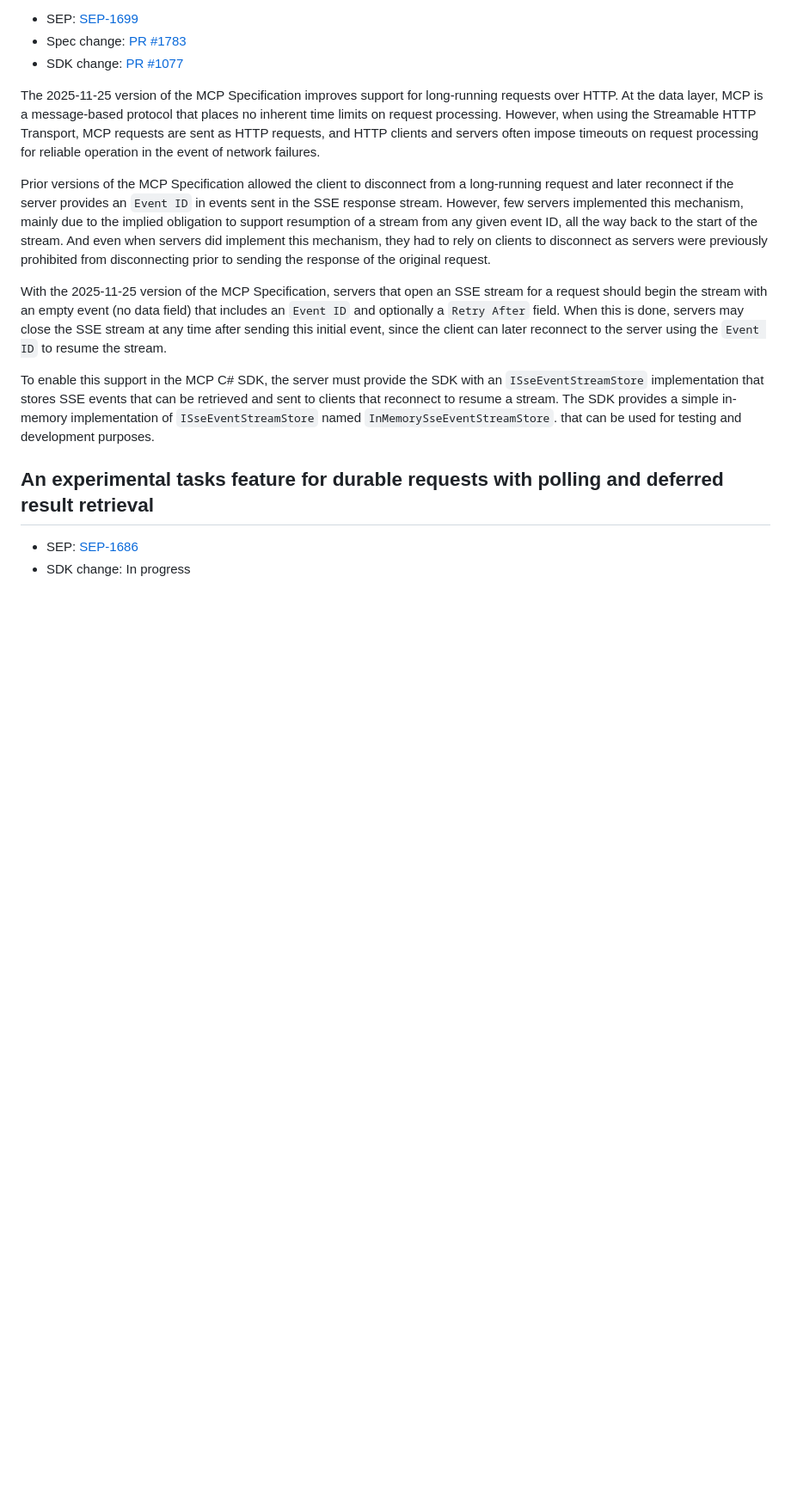
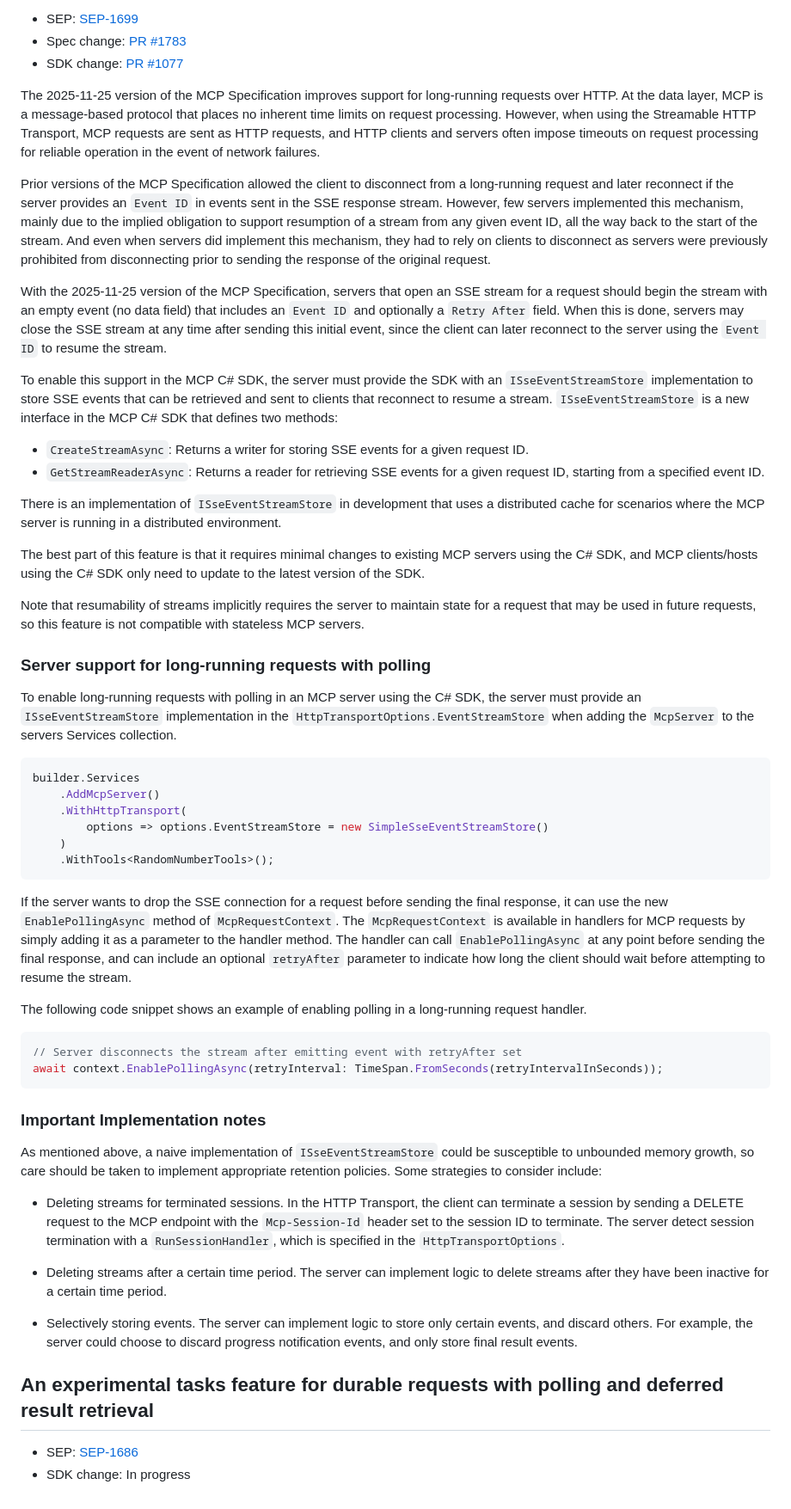
Before and after one commit to mikekistler/mcp-whats-new, a Markdown page: README.md, the part around one of its changes. Shown at 86% size. Rendered like a GitHub page; blank space fills up the shorter version.

Commit message:
Finish writeup for stream resumability

````diff
--- a/README.md
+++ b/README.md
@@ -716,9 +718,67 @@ a `Retry After` field. When this is done, servers may close the SSE stream at an
 since the client can later reconnect to the server using the `Event ID` to resume the stream.
 
 To enable this support in the MCP C# SDK, the server must provide the SDK with an `ISseEventStreamStore` implementation
-that stores SSE events that can be retrieved and sent to clients that reconnect to resume a stream.
-The SDK provides a simple in-memory implementation of `ISseEventStreamStore` named `InMemorySseEventStreamStore`.
-that can be used for testing and development purposes.
+to store SSE events that can be retrieved and sent to clients that reconnect to resume a stream.
+`ISseEventStreamStore` is a new interface in the MCP C# SDK that defines two methods:
+
+- `CreateStreamAsync`: Returns a writer for storing SSE events for a given request ID.
+- `GetStreamReaderAsync`: Returns a reader for retrieving SSE events for a given request ID,
+  starting from a specified event ID.
+
+There is an implementation of `ISseEventStreamStore` in development that uses a distributed cache for
+scenarios where the MCP server is running in a distributed environment.
+
+The best part of this feature is that it requires minimal changes to existing MCP servers using the C# SDK,
+and MCP clients/hosts using the C# SDK only need to update to the latest version of the SDK.
+
+Note that resumability of streams implicitly requires the server to maintain state for a request that
+may be used in future requests, so this feature is not compatible with stateless MCP servers.
+
+
+### Server support for long-running requests with polling
+
+To enable long-running requests with polling in an MCP server using the C# SDK,
+the server must provide an `ISseEventStreamStore` implementation in the `HttpTransportOptions.EventStreamStore`
+when adding the `McpServer` to the servers Services collection.
+
+```csharp
+builder.Services
+    .AddMcpServer()
+    .WithHttpTransport(
+        options => options.EventStreamStore = new SimpleSseEventStreamStore()
+    )
+    .WithTools<RandomNumberTools>();
+```
+
+If the server wants to drop the SSE connection for a request before sending the final response,
+it can use the new `EnablePollingAsync` method of `McpRequestContext`.
+The `McpRequestContext` is available in handlers for MCP requests by simply adding it as a parameter to the handler method.
+The handler can call `EnablePollingAsync` at any point before sending the final response,
+and can include an optional `retryAfter` parameter to indicate how long the client should wait
+before attempting to resume the stream.
+
+The following code snippet shows an example of enabling polling in a long-running request handler.
+
+```csharp
+// Server disconnects the stream after emitting event with retryAfter set
+await context.EnablePollingAsync(retryInterval: TimeSpan.FromSeconds(retryIntervalInSeconds));
+```
+
+### Important Implementation notes
+
+As mentioned above, a naive implementation of `ISseEventStreamStore` could be susceptible to unbounded memory growth,
+so care should be taken to implement appropriate retention policies.
+Some strategies to consider include:
+
+- Deleting streams for terminated sessions. In the HTTP Transport, the client can terminate a session by sending a
+DELETE request to the MCP endpoint with the `Mcp-Session-Id` header set to the session ID to terminate.
+The server detect session termination with a `RunSessionHandler`, which is specified in the `HttpTransportOptions`.
+
+- Deleting streams after a certain time period. The server can implement logic to delete streams
+after they have been inactive for a certain time period.
+
+- Selectively storing events. The server can implement logic to store only certain events, and discard others.
+For example, the server could choose to discard progress notification events, and only store final result events.
 
 ## An experimental tasks feature for durable requests with polling and deferred result retrieval
 
````
Also changed, not shown: other parts of README.md (+3 -1 lines).
